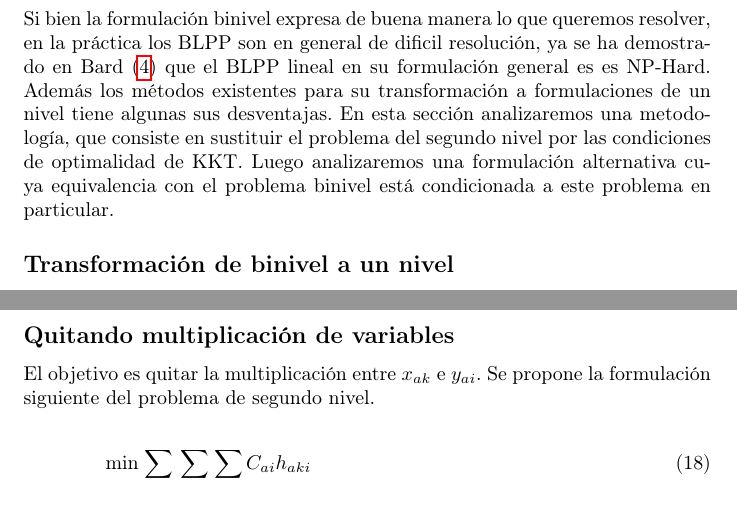
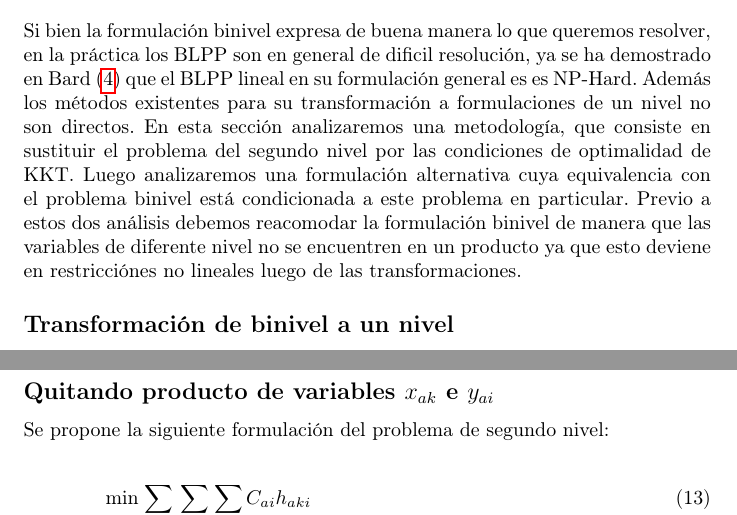
Before and after one commit to joaquinco/bicycle-network-design, a LaTeX thesis (thesis/doc/document.tex): two parts of pages 10 and 12 of 37 before the commit and two parts of pages 10 and 11 of 37 after it, joined at a grey line, cut so that both start at the same text. Compiled offline with pdfLaTeX.

Commit message:
move section about rewrite product of variables

```diff
--- a/thesis/doc/document.tex
+++ b/thesis/doc/document.tex
@@ -278,7 +278,7 @@
 
   \section*{Resolución del problema}
 
-  Si bien la formulación binivel expresa de buena manera lo que queremos resolver, en la práctica los BLPP son en general de dificil resolución, ya se ha demostrado en Bard (\ref{bardbook}) que el BLPP lineal en su formulación general es es NP-Hard. Además los métodos existentes para su transformación a formulaciones de un nivel tiene algunas sus desventajas. En esta sección analizaremos una metodología, que consiste en sustituir el problema del segundo nivel por las condiciones de optimalidad de KKT. Luego analizaremos una formulación alternativa cuya equivalencia con el problema binivel está condicionada a este problema en particular.
+  Si bien la formulación binivel expresa de buena manera lo que queremos resolver, en la práctica los BLPP son en general de dificil resolución, ya se ha demostrado en Bard (\ref{bardbook}) que el BLPP lineal en su formulación general es es NP-Hard. Además los métodos existentes para su transformación a formulaciones de un nivel no son directos. En esta sección analizaremos una metodología, que consiste en sustituir el problema del segundo nivel por las condiciones de optimalidad de KKT. Luego analizaremos una formulación alternativa cuya equivalencia con el problema binivel está condicionada a este problema en particular. Previo a estos dos análisis debemos reacomodar la formulación binivel de manera que las variables de diferente nivel no se encuentren en un producto ya que esto deviene en restricciónes no lineales luego de las transformaciones.
 
   \subsection*{Transformación de binivel a un nivel}
 
@@ -287,6 +287,19 @@
   TODO: aca voy en la super transformacion, el parrafo de abajo hay que tirarlo.
 
   Este problema se puede transformar a un problema de un nivel sustituyendo el problema de segundo nivel por sus restricciónes de optimalidad de KKT en el primer nivel. De obtenerse una representación lineal se podría buscar alguna metodología exacta para resolverlo. La formulación binivel estudiada presenta el problema, a los efectos de la transformación, de contener ecuaciones con variables de diferentes niveles multiplicándose, dichas ecuaciones deben ser reformuladas para que no devengan en restricciones no lineales.
+
+  \subsection*{Quitando producto de variables $x_{ak}$ e $y_{ai}$}
+
+  Se propone la siguiente formulación del problema de segundo nivel:
+
+  \begin{align}
+    \text{min}  & \sum_{k \in K} \sum_{a \in A} \sum_{i \in I} C_{ai} h_{aki}         & \label{eq:subproblemrefeq1} \\
+    \text{s.t.} & \sum_{a \in A_n^+} x_{ak} - \sum_{a \in A_n^-} x_{ak} = \theta_{nk} & \forall n \in N, k \in OD \\
+                & 0 \leq h_{aki} \leq y_{ai}                                          & \forall a \in A, k \in K, i \in I \\
+                & x_{ak} = \sum_{i \in I} h_{aki}                                     & \forall a \in A, k \in K
+  \end{align}
+
+  Si utilizamos la ecuación (\ref{eq:subproblemrefeq1}) en la restricción de igualdad de $w_k$ (ecuación \ref{eq:shortestpath}) el problema es equivalente con la ventaja que no existen variables de diferentes niveles multiplicándose. La equivalencia se da porque esta formulación desagrega los flujos para cada infraestructura ademas de par origen-destino y arco en la variable $h_{aki}$, que es lo que se modela con con $y_{ai} x_{ak}$.
 
   \subsection*{Formulación alternativa de un nivel}
   \label{altOneLevelFormulation}
@@ -309,19 +322,6 @@
   \subsubsection*{Observaciones}
 
   Puede considerarse que la formulación corresponde a la optimización de Pareto de ambos problemas de la formulación binevel considerando factores 1 para el primer nivel y 0 para el objetivo del segundo nivel. Queda por analizar el efecto de quitar el objetivo del segundo problema de la función objetivo y si, en todo caso, la optimización de Pareto resuelve lo buscado.
-
-  \subsection*{Quitando multiplicación de variables}
-
-  El objetivo es quitar la multiplicación entre $x_{ak}$ e $y_{ai}$. Se propone la formulación siguiente del problema de segundo nivel.
-
-  \begin{align}
-    \text{min}  & \sum_{k \in K} \sum_{a \in A} \sum_{i \in I} C_{ai} h_{aki}         & \label{eq:subproblemrefeq1} \\
-    \text{s.t.} & \sum_{a \in A_n^+} x_{ak} - \sum_{a \in A_n^-} x_{ak} = \theta_{nk} & \forall n \in N, k \in OD \\
-                & 0 \leq h_{aki} \leq y_{ai}                                          & \forall a \in A, k \in K, i \in I \\
-                & x_{ak} = \sum_{i \in I} h_{aki}                                     & \forall a \in A, k \in K
-  \end{align}
-
-  Si utilizamos la ecuación (\ref{eq:subproblemrefeq1}) en la restricción de igualdad de $w_k$ (ecuación \ref{eq:shortestpath}) el problema es equivalente con la ventaja que no existen variables de diferentes niveles multiplicándose. La equivalencia se da porque esta formulación desagrega los flujos para cada infraestructura ademas de par origen-destino y arco en la variable $h_{aki}$, que es lo que se modela con con $y_{ai} x_{ak}$.
 
   \subsection*{Definición de las $f_k$s}
 
```
